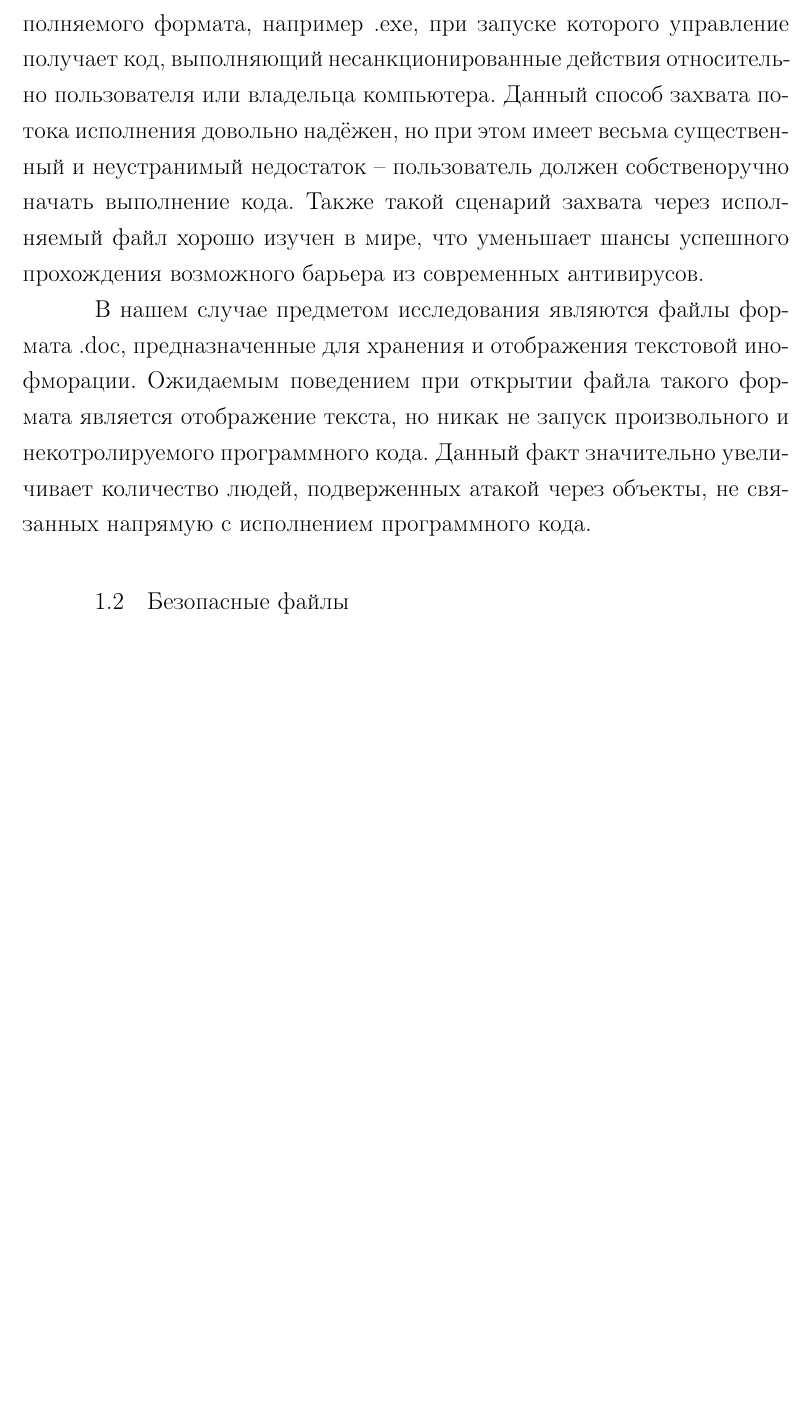
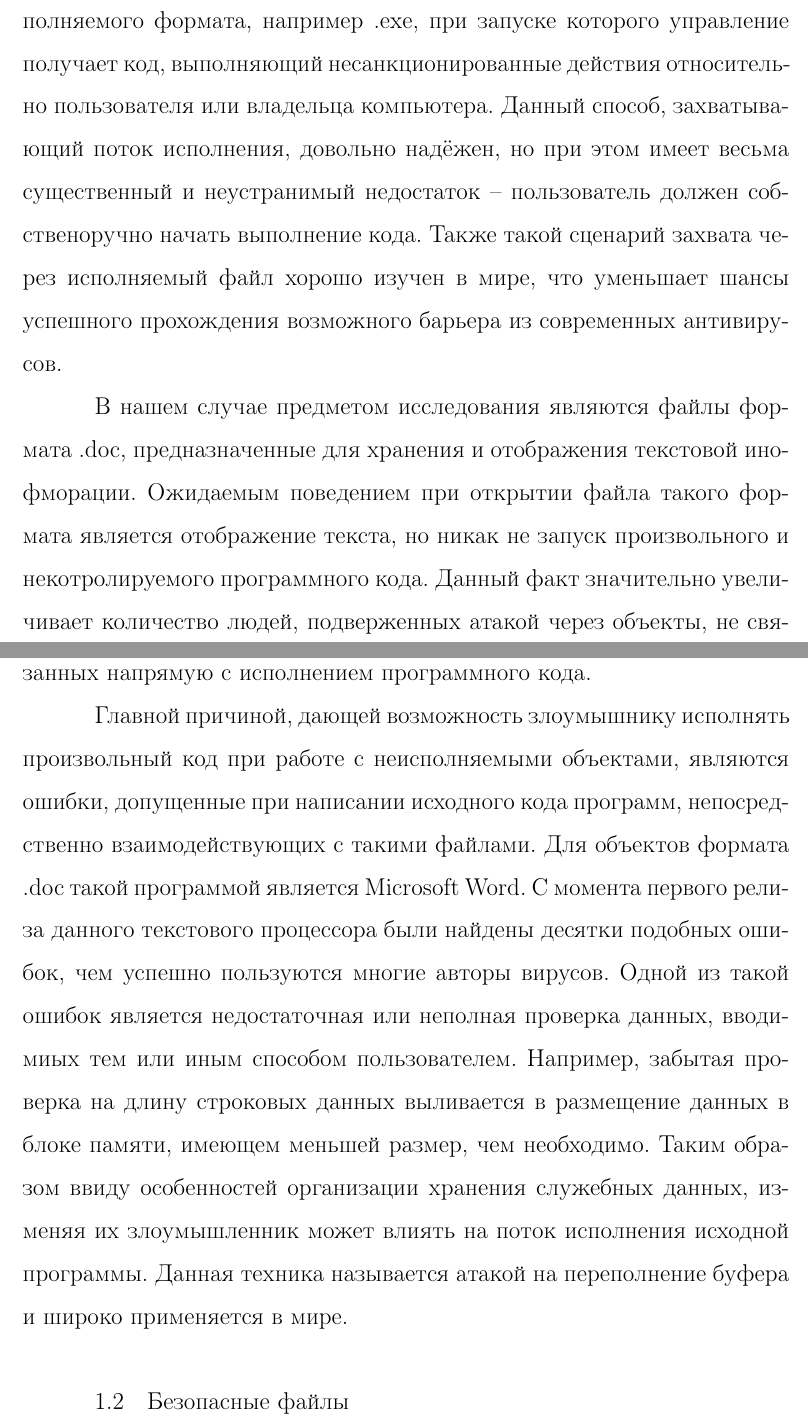
Before and after one commit to ld86/degree-work, a LaTeX thesis (tex/diploma.tex, which reads tex/chapter1.tex, tex/usages.tex): part of page 7 of 34 before the commit and two parts of pages 7 and 8 of 40 after it, the two joined at a grey line, cut so that both start at the same text, the shorter picture padded with empty space. Compiled offline with pdfLaTeX; a LaTeX package or settings file that is missing is left out.

Commit message:
Ещё текст, правильный интервал.

```diff
--- a/tex/chapter1.tex
+++ b/tex/chapter1.tex
@@ -21,11 +21,22 @@
 Также существуют различные формальные классификации, позволяющие присвоить метку почти любому вредоносному объекту: от игрушечных программ шуток до целенаправленного высокотехнологичного программного оружия.
 
 Под вредоносной программой принято подразумеваеть файл исполняемого формата, например \textbf{.exe}, при запуске которого управление получает код, выполняющий несанкционированные действия относительно пользователя или владельца компьютера.
-Данный способ захвата потока исполнения довольно надёжен, но при этом имеет весьма существенный и неустранимый недостаток -- пользователь должен собственоручно начать выполнение кода.
+Данный способ, захватывающий поток исполнения, довольно надёжен, но при этом имеет весьма существенный и неустранимый недостаток -- пользователь должен собственоручно начать выполнение кода.
 Также такой сценарий захвата через исполняемый файл хорошо изучен в мире, что уменьшает шансы успешного прохождения возможного барьера из современных антивирусов.
 
 В нашем случае предметом исследования являются файлы формата \textbf{.doc}, предназначенные для хранения и отображения текстовой инофморации.
 Ожидаемым поведением при открытии файла такого формата является отображение текста, но никак не запуск произвольного и некотролируемого программного кода.
 Данный факт значительно увеличивает количество людей, подверженных атакой через объекты, не связанных напрямую с исполнением программного кода.
 
+Главной причиной, дающей возможность злоумышнику исполнять произвольный код при работе с неисполняемыми объектами, являются ошибки, допущенные при написании исходного кода программ, непосредственно взаимодействующих с такими файлами.
+Для объектов формата \textbf{.doc} такой программой является Microsoft Word.
+С момента первого релиза данного текстового процессора были найдены десятки подобных ошибок, чем успешно пользуются многие авторы вирусов.
+Одной из такой ошибок является недостаточная или неполная проверка данных, вводимиых тем или иным способом пользователем.
+Например, забытая проверка на длину строковых данных выливается в размещение данных в блоке памяти, имеющем меньшей размер, чем необходимо.
+Таким образом ввиду особенностей организации хранения служебных данных, изменяя их злоумышленник может влиять на поток исполнения исходной программы.
+Данная техника называется атакой на переполнение буфера и широко применяется в мире.
+
+
+
+
 \section{Безопасные файлы}
--- a/tex/usages.tex
+++ b/tex/usages.tex
@@ -24,4 +24,4 @@
 \usepackage{listings}
 
 \usepackage[nodisplayskipstretch]{setspace}
-\onehalfspacing
+\setstretch{1.5}
```
Also changed, not shown: tex/chapter1.tex (4 more changed lines).
